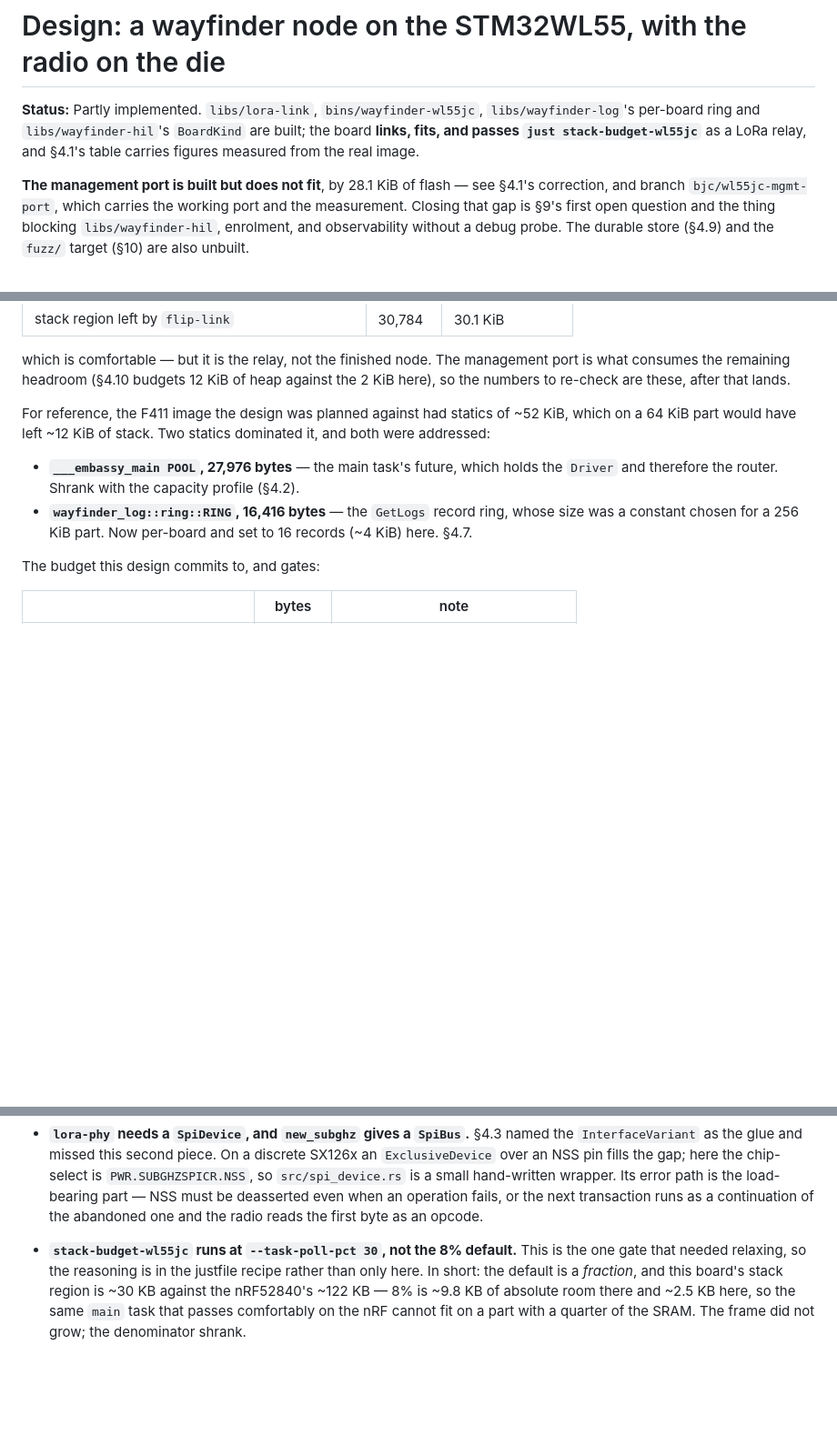
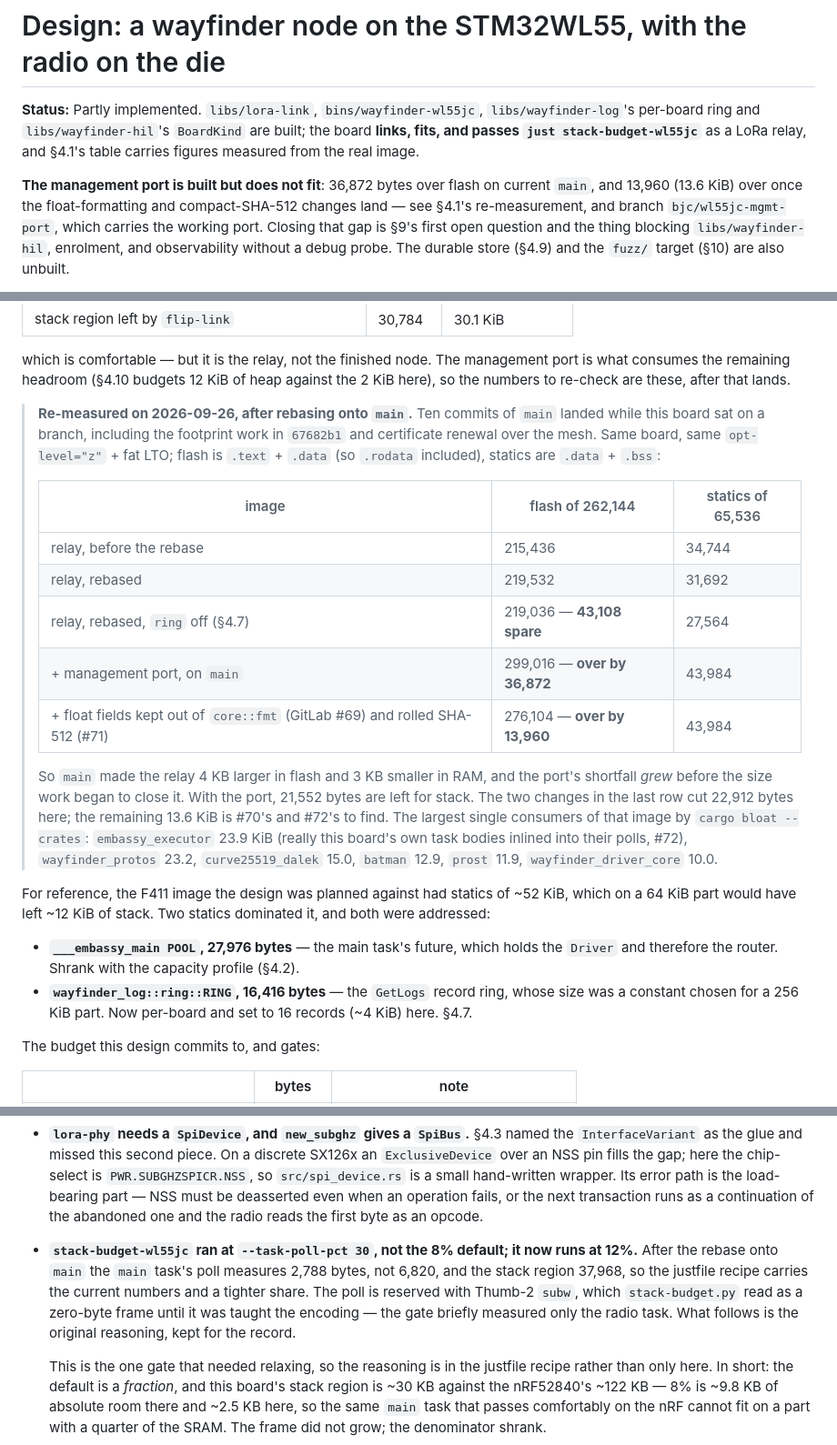
Before and after one commit to benj2468/wayfinder, a Markdown page: docs/design/25-stm32wl55-subghz-node.md, 3 parts joined by grey strips. Shown at 91% size. Rendered like a GitHub page; blank space fills up the shorter version.

Commit message:
docs(design): re-measure design 25 after rebasing the relay onto main
The management port was 28.1 KiB over flash when parked; on current main
it is 36,872 bytes over, and 13,960 once #69 and #71 land. Records how
main's optional log ring composes with this board's capacity variable,
and that the stack gate now runs at 12% on measured frames.

Co-Authored-By: Claude Opus 5.5 <noreply@anthropic.com>

```diff
--- a/docs/design/25-stm32wl55-subghz-node.md
+++ b/docs/design/25-stm32wl55-subghz-node.md
@@ -5,9 +5,10 @@
 are built; the board **links, fits, and passes `just stack-budget-wl55jc`** as
 a LoRa relay, and §4.1's table carries figures measured from the real image.
 
-**The management port is built but does not fit**, by 28.1 KiB of flash — see
-§4.1's correction, and branch `bjc/wl55jc-mgmt-port`, which carries the working
-port and the measurement. Closing that gap is §9's first open question and the
+**The management port is built but does not fit**: 36,872 bytes over flash on
+current `main`, and 13,960 (13.6 KiB) over once the float-formatting and
+compact-SHA-512 changes land — see §4.1's re-measurement, and branch
+`bjc/wl55jc-mgmt-port`, which carries the working port. Closing that gap is §9's first open question and the
 thing blocking `libs/wayfinder-hil`, enrolment, and observability without a
 debug probe. The durable store (§4.9) and the `fuzz/` target (§10) are also
 unbuilt.
@@ -193,6 +194,29 @@ which is comfortable — but it is the relay, not the finished node. The
 management port is what consumes the remaining headroom (§4.10 budgets 12 KiB
 of heap against the 2 KiB here), so the numbers to re-check are these, after
 that lands.
+
+> **Re-measured on 2026-09-26, after rebasing onto `main`.** Ten commits of
+> `main` landed while this board sat on a branch, including the footprint work
+> in `67682b1` and certificate renewal over the mesh. Same board, same
+> `opt-level="z"` + fat LTO; flash is `.text` + `.data` (so `.rodata`
+> included), statics are `.data` + `.bss`:
+>
+> | image | flash of 262,144 | statics of 65,536 |
+> |---|---|---|
+> | relay, before the rebase | 215,436 | 34,744 |
+> | relay, rebased | 219,532 | 31,692 |
+> | relay, rebased, `ring` off (§4.7) | 219,036 — **43,108 spare** | 27,564 |
+> | + management port, on `main` | 299,016 — **over by 36,872** | 43,984 |
+> | + float fields kept out of `core::fmt` (GitLab #69) and rolled SHA-512 (#71) | 276,104 — **over by 13,960** | 43,984 |
+>
+> So `main` made the relay 4 KB larger in flash and 3 KB smaller in RAM, and
+> the port's shortfall *grew* before the size work began to close it. With the
+> port, 21,552 bytes are left for stack. The two changes in the last row cut
+> 22,912 bytes here; the remaining 13.6 KiB is #70's and #72's to find. The
+> largest single consumers of that image by `cargo bloat --crates`:
+> `embassy_executor` 23.9 KiB (really this board's own task bodies inlined into
+> their polls, #72), `wayfinder_protos` 23.2, `curve25519_dalek` 15.0, `batman`
+> 12.9, `prost` 11.9, `wayfinder_driver_core` 10.0.
 
 For reference, the F411 image the design was planned against had statics of
 ~52 KiB, which on a 64 KiB part would have left ~12 KiB of stack. Two statics
@@ -844,7 +876,14 @@ Recorded as the design is built, per `docs/design/README.md`.
   continuation of the abandoned one and the radio reads the first byte as an
   opcode.
 
-- **`stack-budget-wl55jc` runs at `--task-poll-pct 30`, not the 8% default.**
+- **`stack-budget-wl55jc` ran at `--task-poll-pct 30`, not the 8% default; it
+  now runs at 12%.** After the rebase onto `main` the `main` task's poll
+  measures 2,788 bytes, not 6,820, and the stack region 37,968, so the justfile
+  recipe carries the current numbers and a tighter share. The poll is reserved
+  with Thumb-2 `subw`, which `stack-budget.py` read as a zero-byte frame until
+  it was taught the encoding — the gate briefly measured only the radio task.
+  What follows is the original reasoning, kept for the record.
+
   This is the one gate that needed relaxing, so the reasoning is in the
   justfile recipe rather than only here. In short: the default is a *fraction*,
   and this board's stack region is ~30 KB against the nRF52840's ~122 KB — 8%
```
Also changed, not shown: other parts of docs/design/25-stm32wl55-subghz-node.md (+8 -0 lines).
